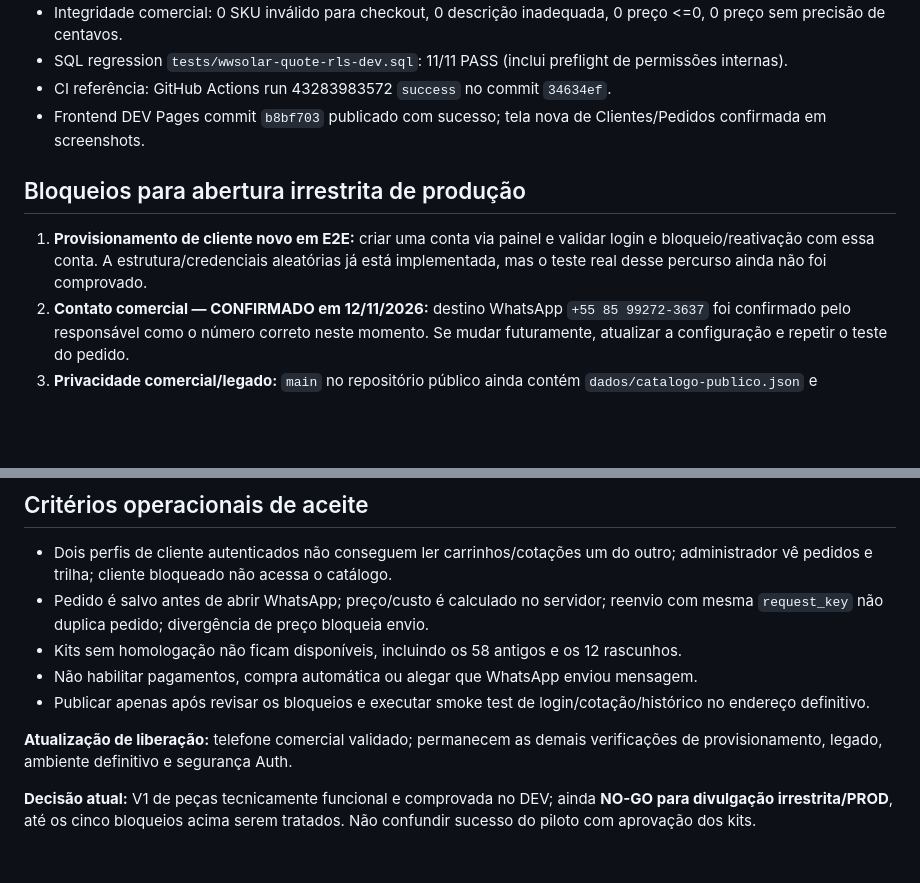
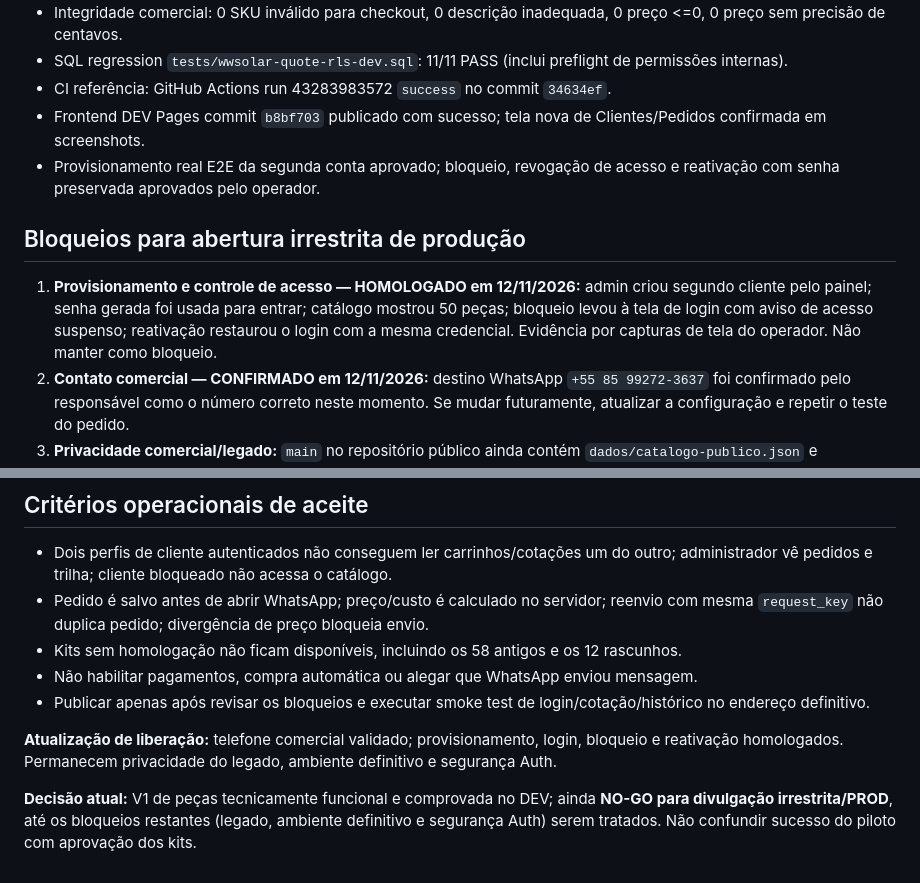
Before and after one commit to projetosgdww/ww-solar-consulta, a Markdown page: docs/release-pecas-v1-go-no-go.md, 2 parts joined by grey strips. GitHub-like rendering; blank space fills up the shorter version.

Commit message:
docs(release): homologar criação, bloqueio e reativação real do cliente V1

```diff
--- a/docs/release-pecas-v1-go-no-go.md
+++ b/docs/release-pecas-v1-go-no-go.md
@@ -18,9 +18,10 @@ Atualização: 12/11/2026. Ambiente auditado: `ww-solar-clientes-dev`.
 - SQL regression `tests/wwsolar-quote-rls-dev.sql`: 11/11 PASS (inclui preflight de permissões internas).
 - CI referência: GitHub Actions run 43283983572 `success` no commit `34634ef`.
 - Frontend DEV Pages commit `b8bf703` publicado com sucesso; tela nova de Clientes/Pedidos confirmada em screenshots.
+- Provisionamento real E2E da segunda conta aprovado; bloqueio, revogação de acesso e reativação com senha preservada aprovados pelo operador.
 
 ## Bloqueios para abertura irrestrita de produção
-1. **Provisionamento de cliente novo em E2E:** criar uma conta via painel e validar login e bloqueio/reativação com essa conta. A estrutura/credenciais aleatórias já está implementada, mas o teste real desse percurso ainda não foi comprovado.
+1. **Provisionamento e controle de acesso — HOMOLOGADO em 12/11/2026:** admin criou segundo cliente pelo painel; senha gerada foi usada para entrar; catálogo mostrou 50 peças; bloqueio levou à tela de login com aviso de acesso suspenso; reativação restaurou o login com a mesma credencial. Evidência por capturas de tela do operador. Não manter como bloqueio.
 2. **Contato comercial — CONFIRMADO em 12/11/2026:** destino WhatsApp `+55 85 99272-3637` foi confirmado pelo responsável como o número correto neste momento. Se mudar futuramente, atualizar a configuração e repetir o teste do pedido.
 3. **Privacidade comercial/legado:** `main` no repositório público ainda contém `dados/catalogo-publico.json` e `dados/pecas-publicas.json`. O novo build DEV não inclui esses arquivos, mas o catálogo antigo e histórico público não se tornam privados. Definir retirada/migração do legado sem quebrar outros endereços.
 4. **Ambiente definitivo:** o projeto atual e a URL ainda são DEV; preparar e validar o endereço definitivo e estratégia de backend antes de anunciar como produção.
@@ -33,6 +34,6 @@ Atualização: 12/11/2026. Ambiente auditado: `ww-solar-clientes-dev`.
 - Não habilitar pagamentos, compra automática ou alegar que WhatsApp enviou mensagem.
 - Publicar apenas após revisar os bloqueios e executar smoke test de login/cotação/histórico no endereço definitivo.
 
-**Atualização de liberação:** telefone comercial validado; permanecem as demais verificações de provisionamento, legado, ambiente definitivo e segurança Auth.
+**Atualização de liberação:** telefone comercial validado; provisionamento, login, bloqueio e reativação homologados. Permanecem privacidade do legado, ambiente definitivo e segurança Auth.
 
-**Decisão atual:** V1 de peças tecnicamente funcional e comprovada no DEV; ainda **NO-GO para divulgação irrestrita/PROD**, até os cinco bloqueios acima serem tratados. Não confundir sucesso do piloto com aprovação dos kits.
+**Decisão atual:** V1 de peças tecnicamente funcional e comprovada no DEV; ainda **NO-GO para divulgação irrestrita/PROD**, até os bloqueios restantes (legado, ambiente definitivo e segurança Auth) serem tratados. Não confundir sucesso do piloto com aprovação dos kits.
```
